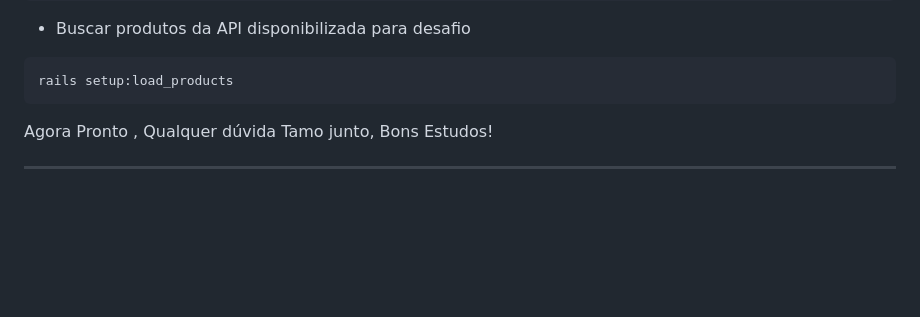
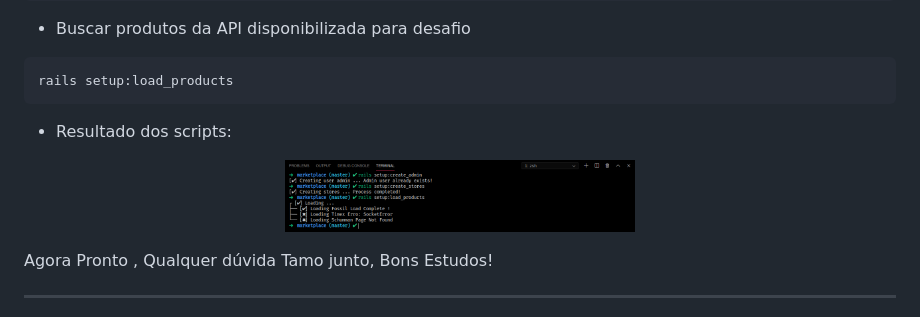
Before and after one commit to nemuba/desafio-ruby-on-rails, a Markdown page: README.md, the part around the change. Drawn GitHub-style; pictures changed too: tasks.png (added); blank space fills up the shorter version.

````diff
--- a/README.md
+++ b/README.md
@@ -84,6 +84,14 @@ rails setup:create_stores
 ```sh
 rails setup:load_products
 ```
+
+* Resultado dos scripts:
+
+
+<p align="center">
+  <img src="https://github.com/nemuba/desafio-ruby-on-rails/blob/master/tasks.png" width="350" title="hover text" />
+</p>
+
 Agora Pronto , Qualquer dúvida Tamo junto, Bons Estudos!
 
 -----------------------------------------------------------
````
